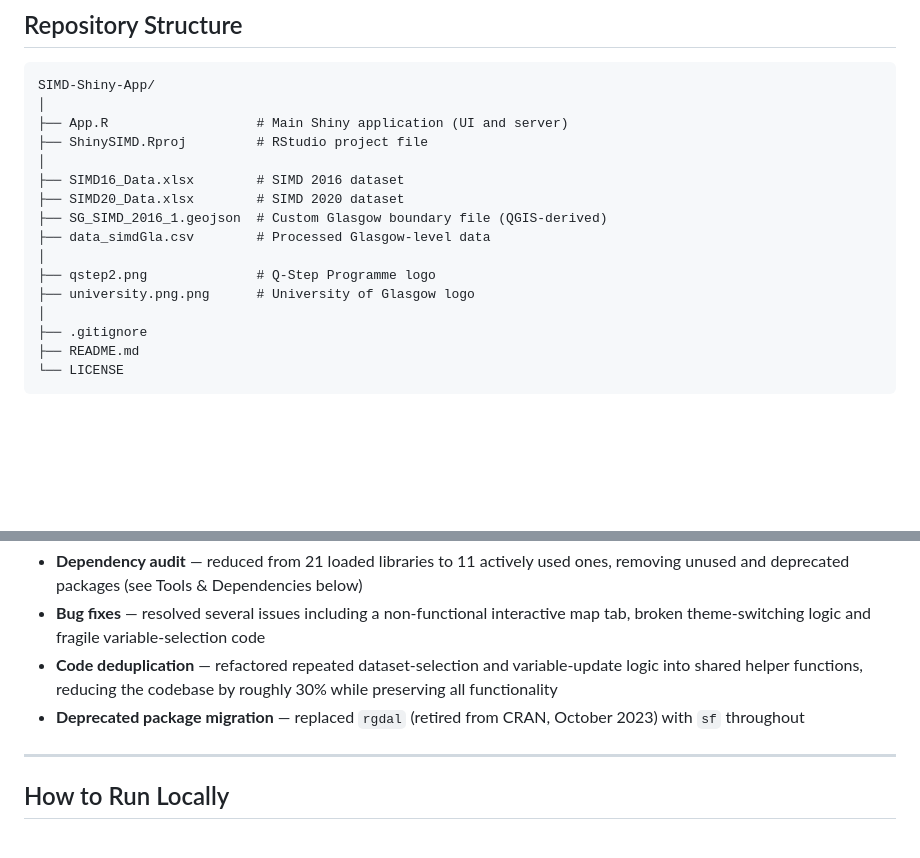
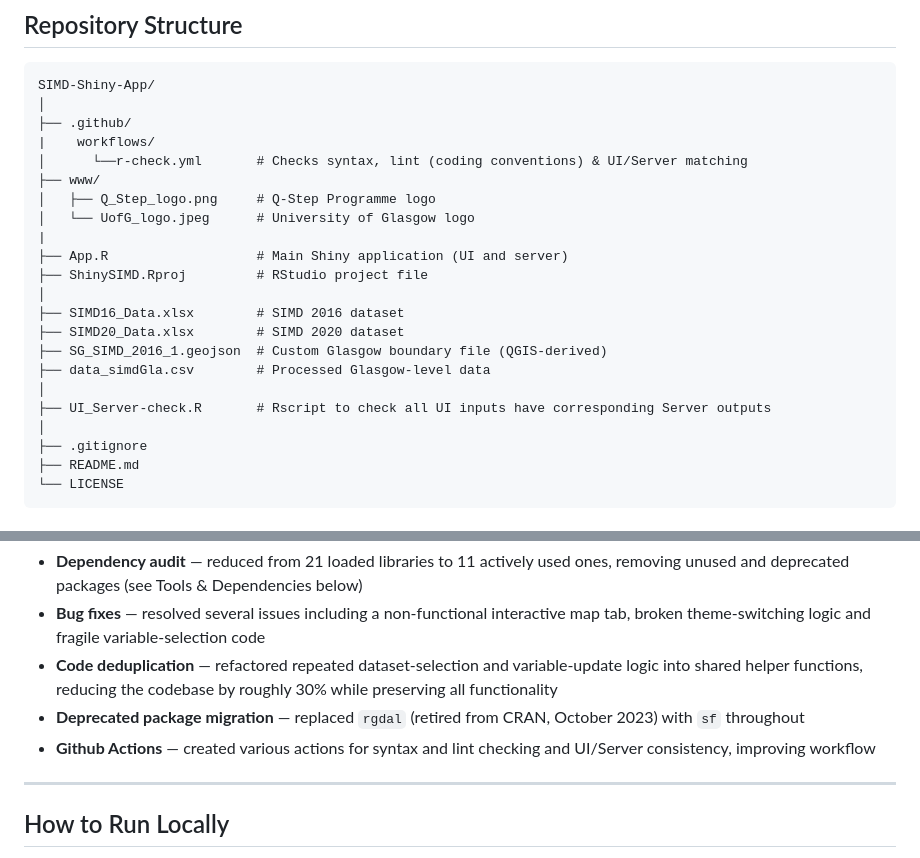
Before and after one commit to chuecadelc/ShinySIMD, a Markdown page: README.md, 2 parts joined by grey strips. GitHub-like rendering; blank space fills up the shorter version.

Commit message:
Update README.md
updated repo structure and described Git Actions

````diff
--- a/README.md
+++ b/README.md
@@ -70,6 +70,13 @@ Full SIMD documentation and methodology available at
 ```
 SIMD-Shiny-App/
 │
+├── .github/
+|    workflows/
+│      └──r-check.yml       # Checks syntax, lint (coding conventions) & UI/Server matching
+├── www/
+│   ├── Q_Step_logo.png     # Q-Step Programme logo
+│   └── UofG_logo.jpeg      # University of Glasgow logo
+|
 ├── App.R                   # Main Shiny application (UI and server)
 ├── ShinySIMD.Rproj         # RStudio project file
 │
@@ -78,8 +85,7 @@ SIMD-Shiny-App/
 ├── SG_SIMD_2016_1.geojson  # Custom Glasgow boundary file (QGIS-derived)
 ├── data_simdGla.csv        # Processed Glasgow-level data
 │
-├── qstep2.png              # Q-Step Programme logo
-├── university.png.png      # University of Glasgow logo
+├── UI_Server-check.R       # Rscript to check all UI inputs have corresponding Server outputs
 │
 ├── .gitignore
 ├── README.md
@@ -124,6 +130,7 @@ As part of the 2026 update, the codebase underwent a full audit and refactor:
 - **Bug fixes** — resolved several issues including a non-functional interactive map tab, broken theme-switching logic and fragile variable-selection code
 - **Code deduplication** — refactored repeated dataset-selection and variable-update logic into shared helper functions, reducing the codebase by roughly 30% while preserving all functionality
 - **Deprecated package migration** — replaced `rgdal` (retired from CRAN, October 2023) with `sf` throughout
+- **Github Actions** — created various actions for syntax and lint checking and UI/Server consistency, improving workflow
 
 ---
 
````
